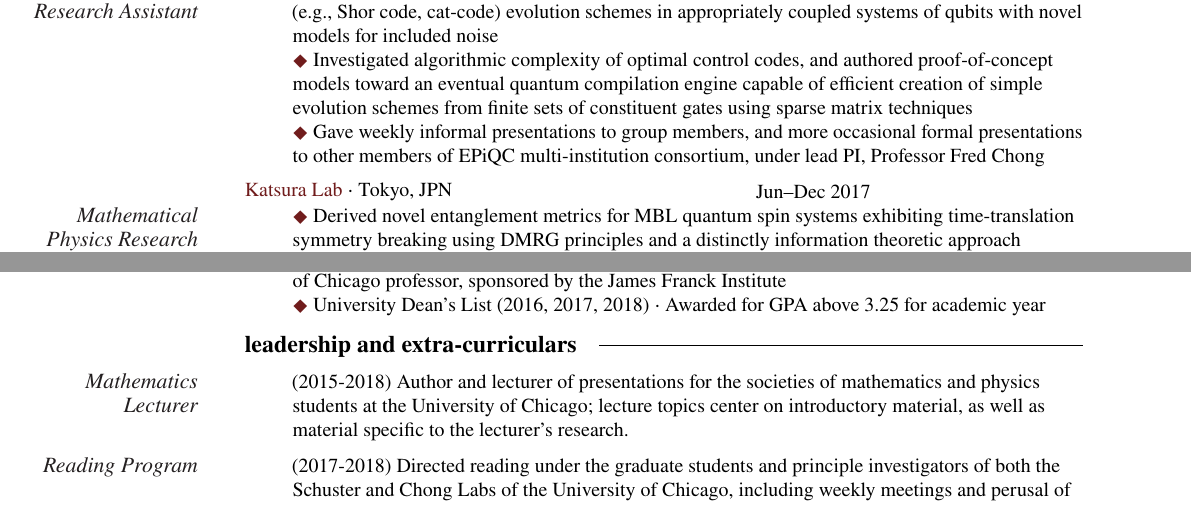
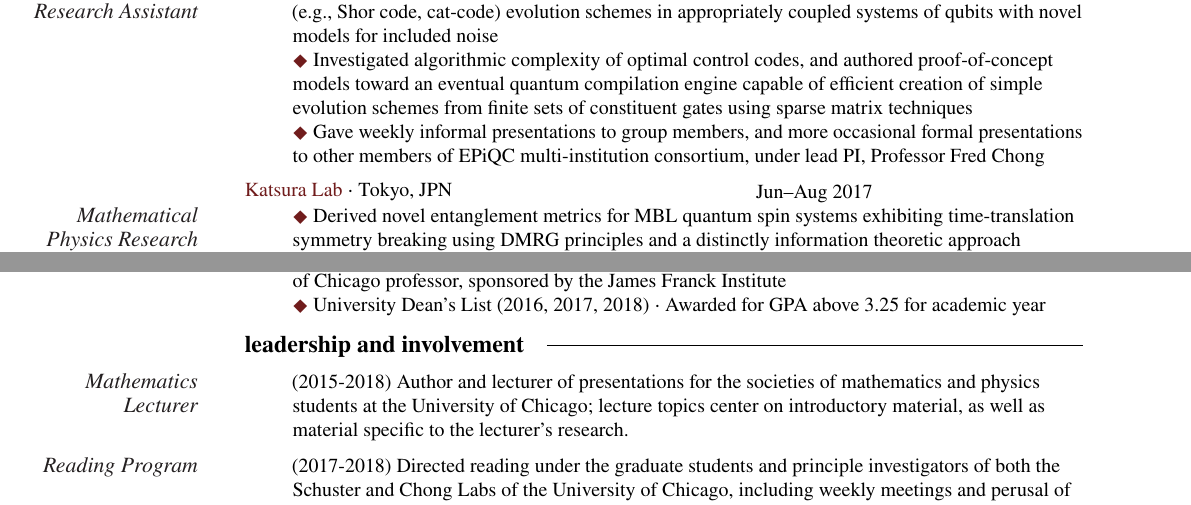
Before and after one commit to white-noise/cv_materials, a LaTeX CV (zane_rossi_cv.tex): two parts of pages 1 and 2 of 2, joined at a grey line, cut so that both start at the same text. Compiled offline with pdfLaTeX.

Commit message:
updates.

```diff
--- a/zane_rossi_cv.tex
+++ b/zane_rossi_cv.tex
@@ -129,7 +129,7 @@ Chicago, IL, 60637\newline
 
 %------------------------------------------------
 
-\NewEntry{{\textcolor{nasaBlue}{Katsura Lab}} $\cdot$ Tokyo, JPN}{Jun--Dec 2017}
+\NewEntry{{\textcolor{nasaBlue}{Katsura Lab}} $\cdot$ Tokyo, JPN}{Jun--Aug 2017}
 
 \Description{\MarginText{Mathematical Physics Research Assistant}\textcolor{nasaBlue}{$\mdblkdiamond$} Derived novel entanglement metrics for MBL quantum spin systems exhibiting time-translation symmetry breaking using DMRG principles and a distinctly information theoretic approach\newline
 \textcolor{nasaBlue}{$\mdblkdiamond$} Designed and implemented algorithms based in Vidal's TEBD theory, exponentially reducing time for classical simulation of MBL systems. Drafted and presented weekly lectures to graduate and undergraduate students at the University of Tokyo Hongo campus, and final program report\\
@@ -195,7 +195,7 @@ Chicago, IL, 60637\newline
 %	LEADERSHIP AND EXTRA-CURRICULARS
 %----------------------------------------------------------------------------------------
 
-\noindent\textbf{leadership and extra-curriculars} \hspace{1ex} \vhrulefill \vspace{0.5em}
+\noindent\textbf{leadership and involvement} \hspace{1ex} \vhrulefill \vspace{0.5em}
 
 \Description{\MarginText{Mathematics Lecturer}{(2015-2018) Author and lecturer of presentations for the societies of mathematics and physics students at the University of Chicago; lecture topics center on introductory material, as well as material specific to the lecturer's research.}}
 
```
Also changed, not shown: zane_rossi_cv.pdf, zane_rossi_cv.tex (2 more changed lines), 1 other file.
